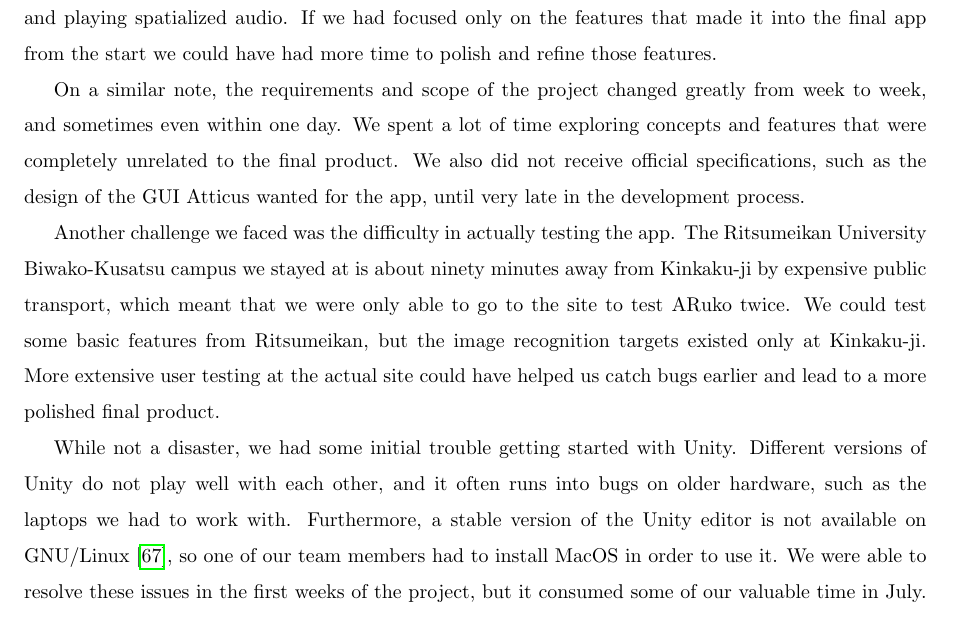
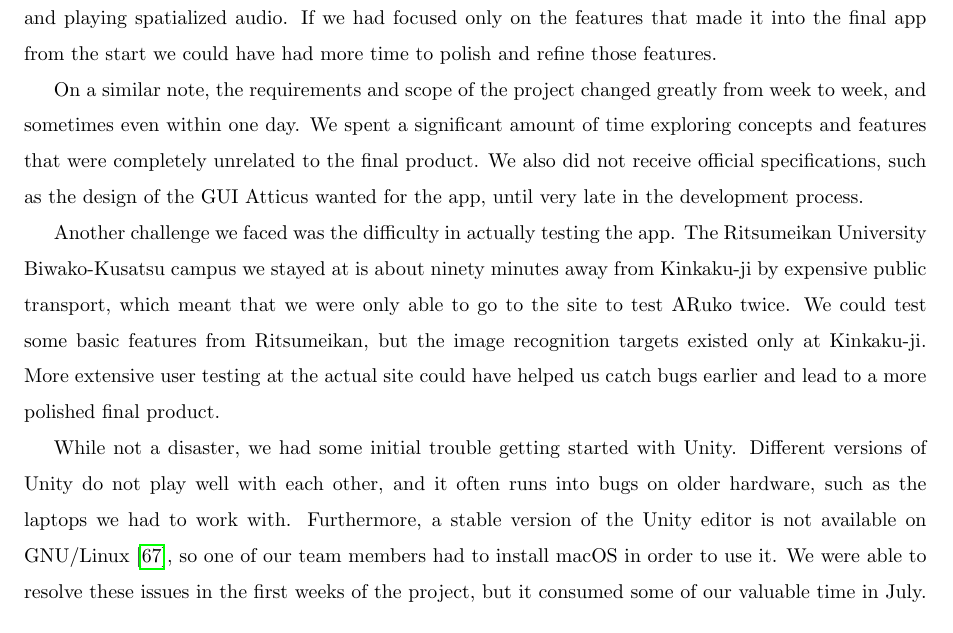
Before and after one commit to jojonium/mqp-paper, a LaTeX paper (paper.tex): part of page 51 of 57, cut so that both start at the same text. Compiled offline with pdfLaTeX.

Commit message:
fix pull request comments

```diff
--- a/paper.tex
+++ b/paper.tex
@@ -1969,10 +1969,11 @@ focused only on the features that made it into the final app from the start we
 could have had more time to polish and refine those features.
 
 On a similar note, the requirements and scope of the project changed greatly
-from week to week, and sometimes even within one day. We spent a lot of time
-exploring concepts and features that were completely unrelated to the final
-product. We also did not receive official specifications, such as the design of
-the GUI Atticus wanted for the app, until very late in the development process.
+from week to week, and sometimes even within one day. We spent a significant
+amount of time exploring concepts and features that were completely unrelated to
+the final product. We also did not receive official specifications, such as the
+design of the GUI Atticus wanted for the app, until very late in the development
+process.
 
 Another challenge we faced was the difficulty in actually testing the app. The
 Ritsumeikan University Biwako-Kusatsu campus we stayed at is about ninety
@@ -1986,7 +1987,7 @@ While not a disaster, we had some initial trouble getting started with Unity.
 Different versions of Unity do not play well with each other, and it often runs
 into bugs on older hardware, such as the laptops we had to work with.
 Furthermore, a stable version of the Unity editor is not available on
-GNU/Linux~\autocite{best2019}, so one of our team members had to install MacOS
+GNU/Linux~\autocite{best2019}, so one of our team members had to install macOS
 in order to use it. We were able to resolve these issues in the first weeks of
 the project, but it consumed some of our valuable time in July.
 
```
